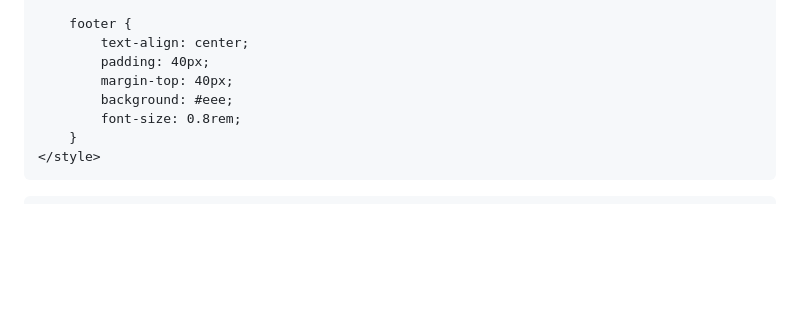
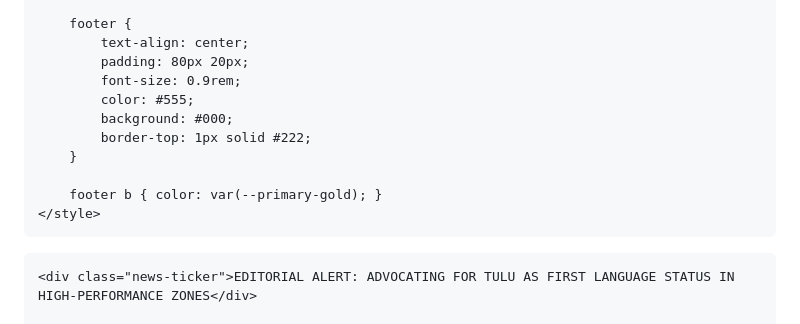
Before and after one commit to TuluvaGuardian/tuluva-guardian., a Markdown page: README.md, the part around one of its changes. Drawn GitHub-style; blank space fills up the shorter version.

```diff
--- a/README.md
+++ b/README.md
@@ -79,13 +172,18 @@
 
         footer {
             text-align: center;
-            padding: 40px;
-            margin-top: 40px;
-            background: #eee;
-            font-size: 0.8rem;
+            padding: 80px 20px;
+            font-size: 0.9rem;
+            color: #555;
+            background: #000;
+            border-top: 1px solid #222;
         }
+
+        footer b { color: var(--primary-gold); }
     </style>
 </head>
 <body>
 
+    <div class="news-ticker">EDITORIAL ALERT: ADVOCATING FOR TULU AS FIRST LANGUAGE STATUS IN HIGH-PERFORMANCE ZONES</div>
+
     <header>
```
Also changed, not shown: other parts of README.md (+152 -92 lines).
